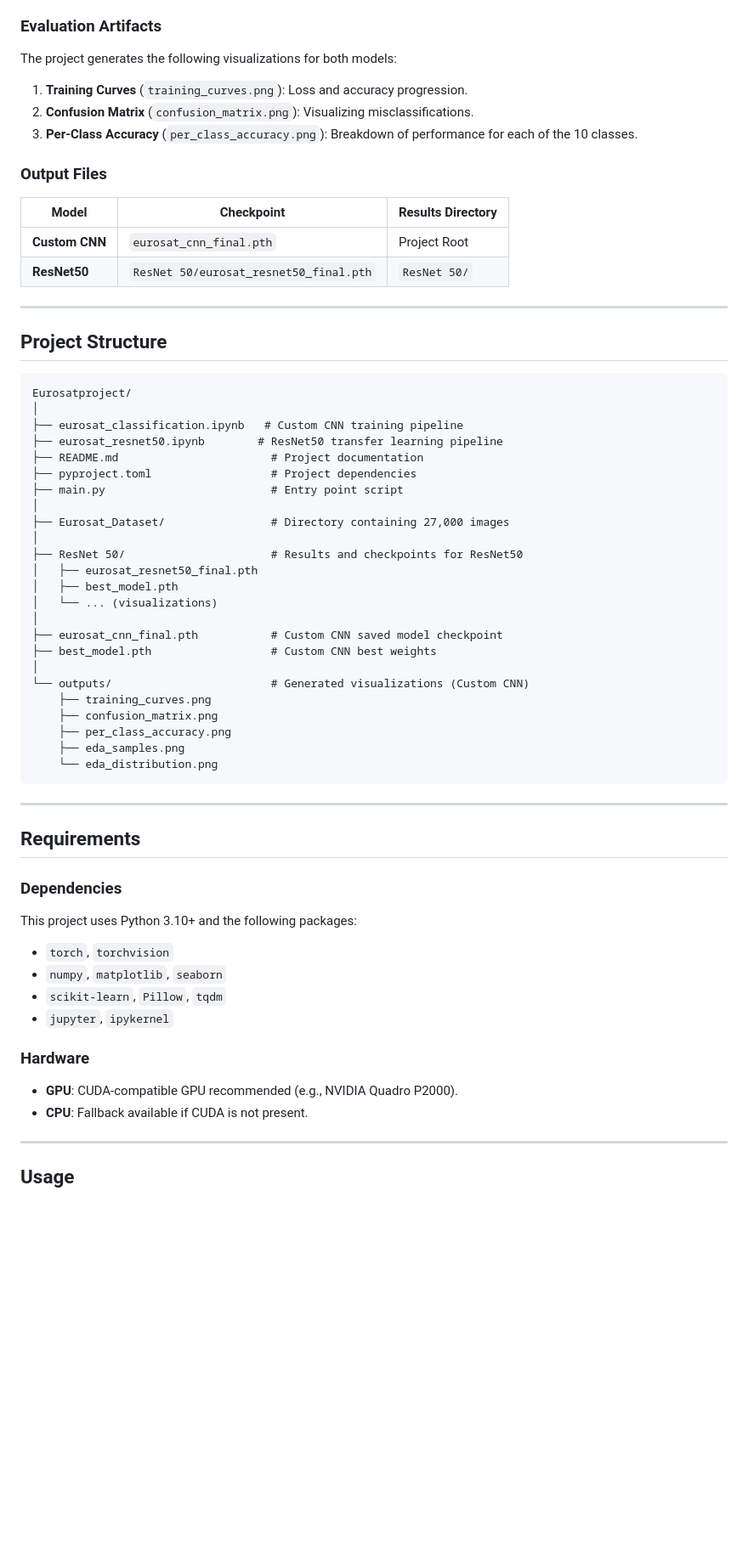
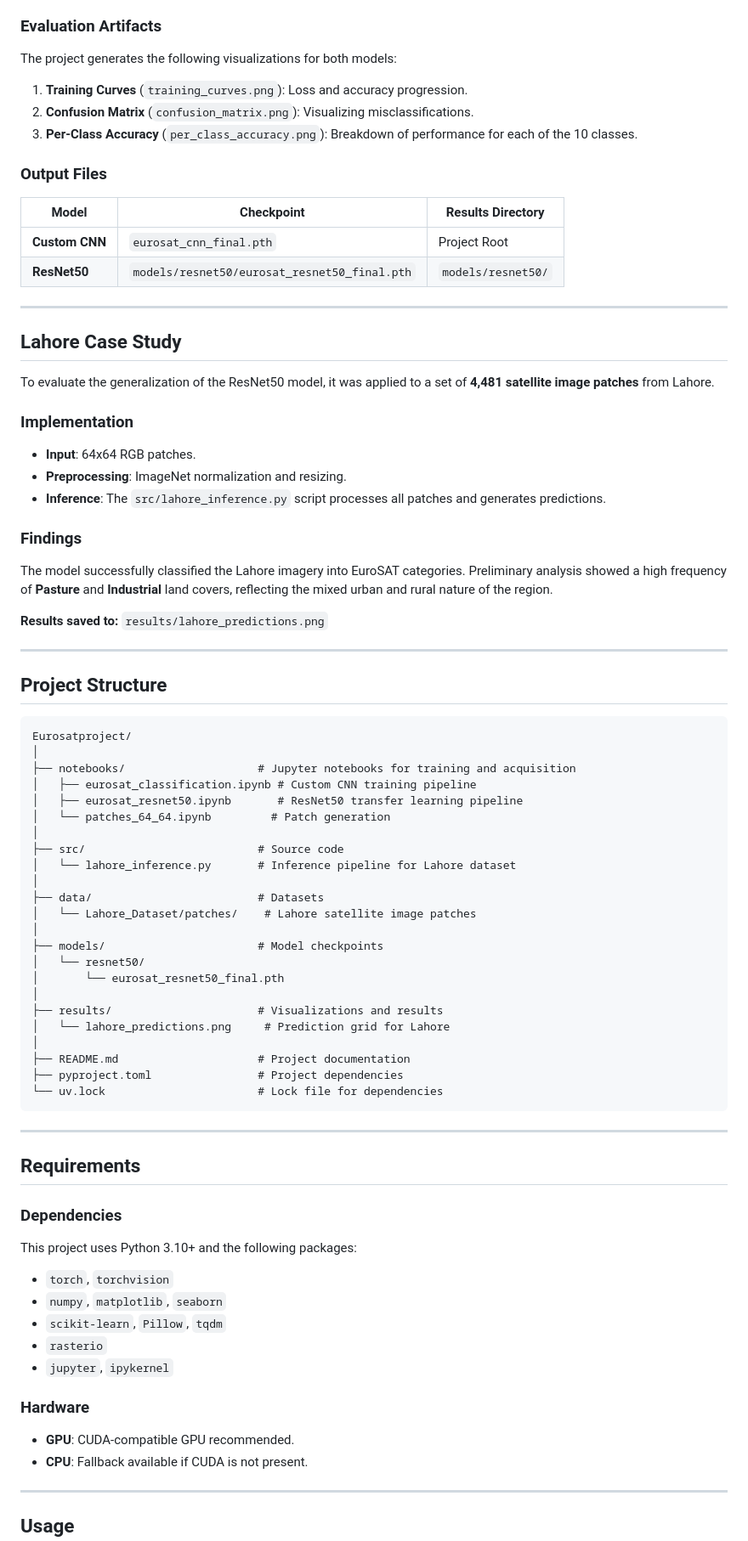
Before and after one commit to Muhammadshahidusman/Eurosatproject, a Markdown page: README.md, the part around one of its changes. Shown at 85% size. Rendered like a GitHub page; blank space fills up the shorter version.

Commit message:
Update README.md to include Lahore case study and updated project structure

````diff
--- a/README.md
+++ b/README.md
@@ -126,7 +118,6 @@ The models were trained for 20 epochs, yielding the following outcomes:
 
 ### Evaluation Artifacts
 The project generates the following visualizations for both models:
-
 1. **Training Curves** (`training_curves.png`): Loss and accuracy progression.
 2. **Confusion Matrix** (`confusion_matrix.png`): Visualizing misclassifications.
 3. **Per-Class Accuracy** (`per_class_accuracy.png`): Breakdown of performance for each of the 10 classes.
@@ -136,7 +127,23 @@ The project generates the following visualizations for both models:
 | Model | Checkpoint | Results Directory |
 |-------|------------|-------------------|
 | **Custom CNN** | `eurosat_cnn_final.pth` | Project Root |
-| **ResNet50** | `ResNet 50/eurosat_resnet50_final.pth` | `ResNet 50/` |
+| **ResNet50** | `models/resnet50/eurosat_resnet50_final.pth` | `models/resnet50/` |
+
+---
+
+## Lahore Case Study
+
+To evaluate the generalization of the ResNet50 model, it was applied to a set of **4,481 satellite image patches** from Lahore.
+
+### Implementation
+- **Input**: 64x64 RGB patches.
+- **Preprocessing**: ImageNet normalization and resizing.
+- **Inference**: The `src/lahore_inference.py` script processes all patches and generates predictions.
+
+### Findings
+The model successfully classified the Lahore imagery into EuroSAT categories. Preliminary analysis showed a high frequency of **Pasture** and **Industrial** land covers, reflecting the mixed urban and rural nature of the region.
+
+**Results saved to:** `results/lahore_predictions.png`
 
 ---
 
@@ -145,28 +152,27 @@ The project generates the following visualizations for both models:
 ```
 Eurosatproject/
 │
-├── eurosat_classification.ipynb   # Custom CNN training pipeline
-├── eurosat_resnet50.ipynb        # ResNet50 transfer learning pipeline
-├── README.md                       # Project documentation
-├── pyproject.toml                  # Project dependencies
-├── main.py                         # Entry point script
+├── notebooks/                    # Jupyter notebooks for training and acquisition
+│   ├── eurosat_classification.ipynb # Custom CNN training pipeline
+│   ├── eurosat_resnet50.ipynb       # ResNet50 transfer learning pipeline
+│   └── patches_64_64.ipynb         # Patch generation
 │
-├── Eurosat_Dataset/                # Directory containing 27,000 images
+├── src/                          # Source code
+│   └── lahore_inference.py       # Inference pipeline for Lahore dataset
 │
-├── ResNet 50/                      # Results and checkpoints for ResNet50
-│   ├── eurosat_resnet50_final.pth
-│   ├── best_model.pth
-│   └── ... (visualizations)
+├── data/                         # Datasets
+│   └── Lahore_Dataset/patches/    # Lahore satellite image patches
 │
-├── eurosat_cnn_final.pth           # Custom CNN saved model checkpoint
-├── best_model.pth                  # Custom CNN best weights
+├── models/                       # Model checkpoints
+│   └── resnet50/
+│       └── eurosat_resnet50_final.pth
 │
-└── outputs/                        # Generated visualizations (Custom CNN)
-    ├── training_curves.png
-    ├── confusion_matrix.png
-    ├── per_class_accuracy.png
-    ├── eda_samples.png
-    └── eda_distribution.png
+├── results/                      # Visualizations and results
+│   └── lahore_predictions.png     # Prediction grid for Lahore
+│
+├── README.md                     # Project documentation
+├── pyproject.toml                # Project dependencies
+└── uv.lock                       # Lock file for dependencies
 ```
 
 ---
@@ -178,10 +184,11 @@ This project uses Python 3.10+ and the following packages:
 - `torch`, `torchvision`
 - `numpy`, `matplotlib`, `seaborn`
 - `scikit-learn`, `Pillow`, `tqdm`
+- `rasterio`
 - `jupyter`, `ipykernel`
 
 ### Hardware
-- **GPU**: CUDA-compatible GPU recommended (e.g., NVIDIA Quadro P2000).
+- **GPU**: CUDA-compatible GPU recommended.
 - **CPU**: Fallback available if CUDA is not present.
 
 ---
````
Also changed, not shown: other parts of README.md (+12 -28 lines).
